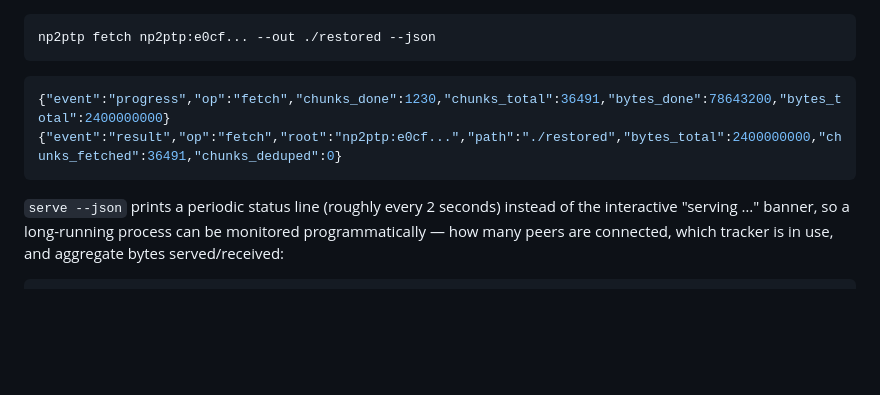
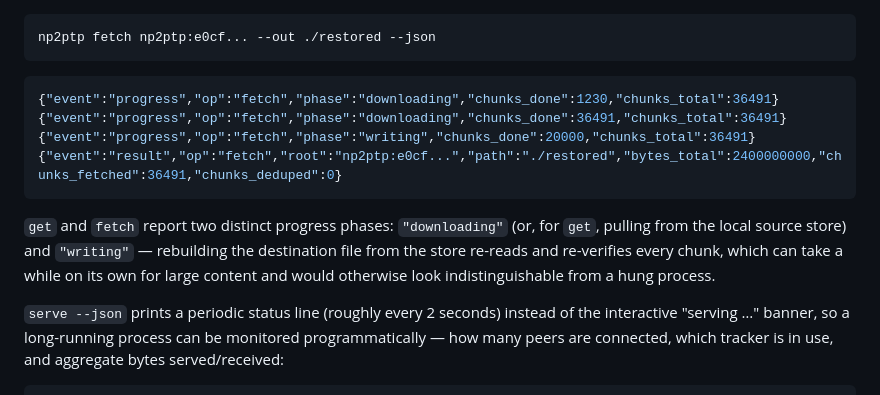
Before and after one commit to LuanBogoqb/np2ptp, a Markdown page: docs/EXAMPLES.md, the part around the change. GitHub-like rendering; blank space fills up the shorter version.

Commit message:
docs: update --json examples with the phase field and real fetch shape
Co-Authored-By: Claude Sonnet 5 <noreply@anthropic.com>

````diff
--- a/docs/EXAMPLES.md
+++ b/docs/EXAMPLES.md
@@ -102,9 +102,17 @@ np2ptp fetch np2ptp:e0cf... --out ./restored --json
 ```
 
 ```jsonc
-{"event":"progress","op":"fetch","chunks_done":1230,"chunks_total":36491,"bytes_done":78643200,"bytes_total":2400000000}
+{"event":"progress","op":"fetch","phase":"downloading","chunks_done":1230,"chunks_total":36491}
+{"event":"progress","op":"fetch","phase":"downloading","chunks_done":36491,"chunks_total":36491}
+{"event":"progress","op":"fetch","phase":"writing","chunks_done":20000,"chunks_total":36491}
 {"event":"result","op":"fetch","root":"np2ptp:e0cf...","path":"./restored","bytes_total":2400000000,"chunks_fetched":36491,"chunks_deduped":0}
 ```
+
+`get` and `fetch` report two distinct progress phases: `"downloading"` (or, for
+`get`, pulling from the local source store) and `"writing"` — rebuilding the
+destination file from the store re-reads and re-verifies every chunk, which
+can take a while on its own for large content and would otherwise look
+indistinguishable from a hung process.
 
 `serve --json` prints a periodic status line (roughly every 2 seconds) instead
 of the interactive "serving …" banner, so a long-running process can be
````
